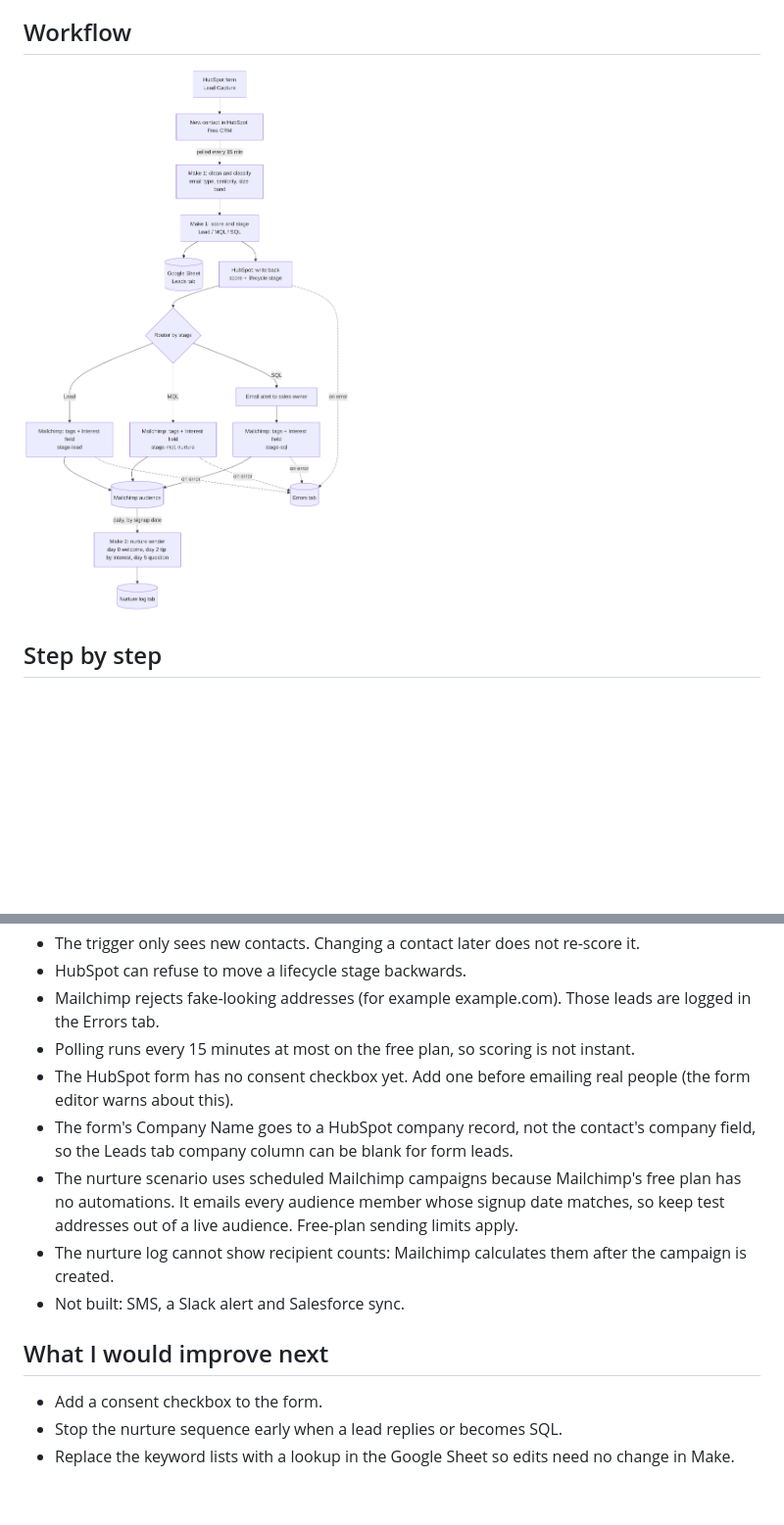
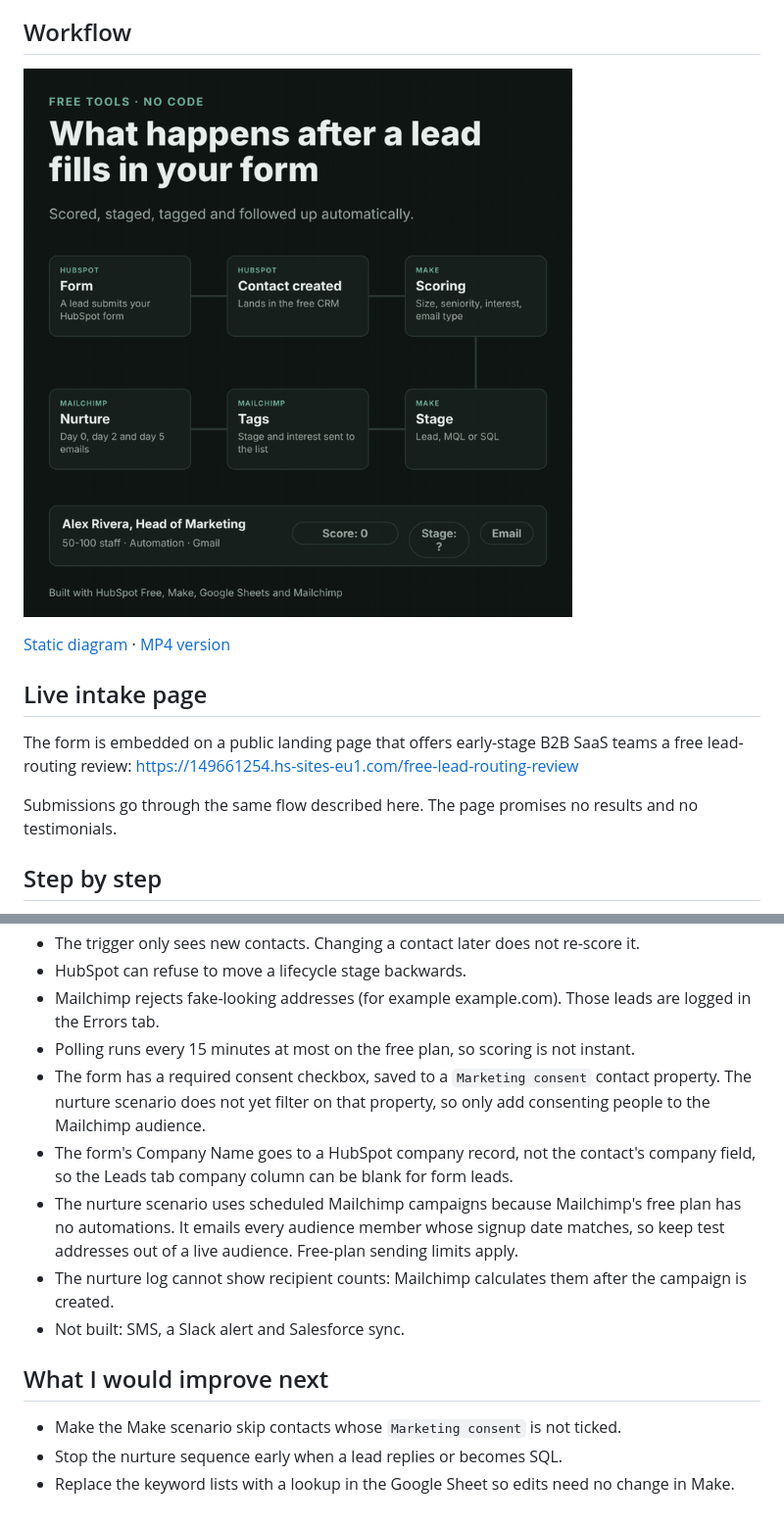
Before and after one commit to tabitha-marketing-automation/Automations, a Markdown page: lead-capture-to-nurture/README.md, 2 parts joined by grey strips. Shown at 98% size. Rendered like a GitHub page; pictures changed too: lead-capture-to-nurture/screenshots/workflow-animated.gif (added); blank space fills up the shorter version.

```diff
--- a/lead-capture-to-nurture/README.md
+++ b/lead-capture-to-nurture/README.md
@@ -40,7 +40,15 @@ The scoring scenario uses about 8 Make operations per lead. The nurture scenario
 
 ## Workflow
 
-![Architecture](screenshots/architecture.png)
+![Workflow, animated](screenshots/workflow-animated.gif)
+
+[Static diagram](screenshots/architecture.png) · [MP4 version](screenshots/workflow-animated.mp4)
+
+## Live intake page
+
+The form is embedded on a public landing page that offers early-stage B2B SaaS teams a free lead-routing review: https://149661254.hs-sites-eu1.com/free-lead-routing-review
+
+Submissions go through the same flow described here. The page promises no results and no testimonials.
 
 ## Step by step
 
@@ -143,7 +151,7 @@ The blueprint contains no passwords or keys. Your own connections stay in your M
 - HubSpot can refuse to move a lifecycle stage backwards.
 - Mailchimp rejects fake-looking addresses (for example example.com). Those leads are logged in the Errors tab.
 - Polling runs every 15 minutes at most on the free plan, so scoring is not instant.
-- The HubSpot form has no consent checkbox yet. Add one before emailing real people (the form editor warns about this).
+- The form has a required consent checkbox, saved to a `Marketing consent` contact property. The nurture scenario does not yet filter on that property, so only add consenting people to the Mailchimp audience.
 - The form's Company Name goes to a HubSpot company record, not the contact's company field, so the Leads tab company column can be blank for form leads.
 - The nurture scenario uses scheduled Mailchimp campaigns because Mailchimp's free plan has no automations. It emails every audience member whose signup date matches, so keep test addresses out of a live audience. Free-plan sending limits apply.
 - The nurture log cannot show recipient counts: Mailchimp calculates them after the campaign is created.
@@ -151,6 +159,6 @@ The blueprint contains no passwords or keys. Your own connections stay in your M
 
 ## What I would improve next
 
-- Add a consent checkbox to the form.
+- Make the Make scenario skip contacts whose `Marketing consent` is not ticked.
 - Stop the nurture sequence early when a lead replies or becomes SQL.
 - Replace the keyword lists with a lookup in the Google Sheet so edits need no change in Make.
```
Also changed, not shown: README.md (+1 -0 lines), funnel-leak-finder/README.md (added, +46 -0 lines), lead-capture-to-nurture/screenshots/workflow-animated-poster.png (added), 3 other files.
